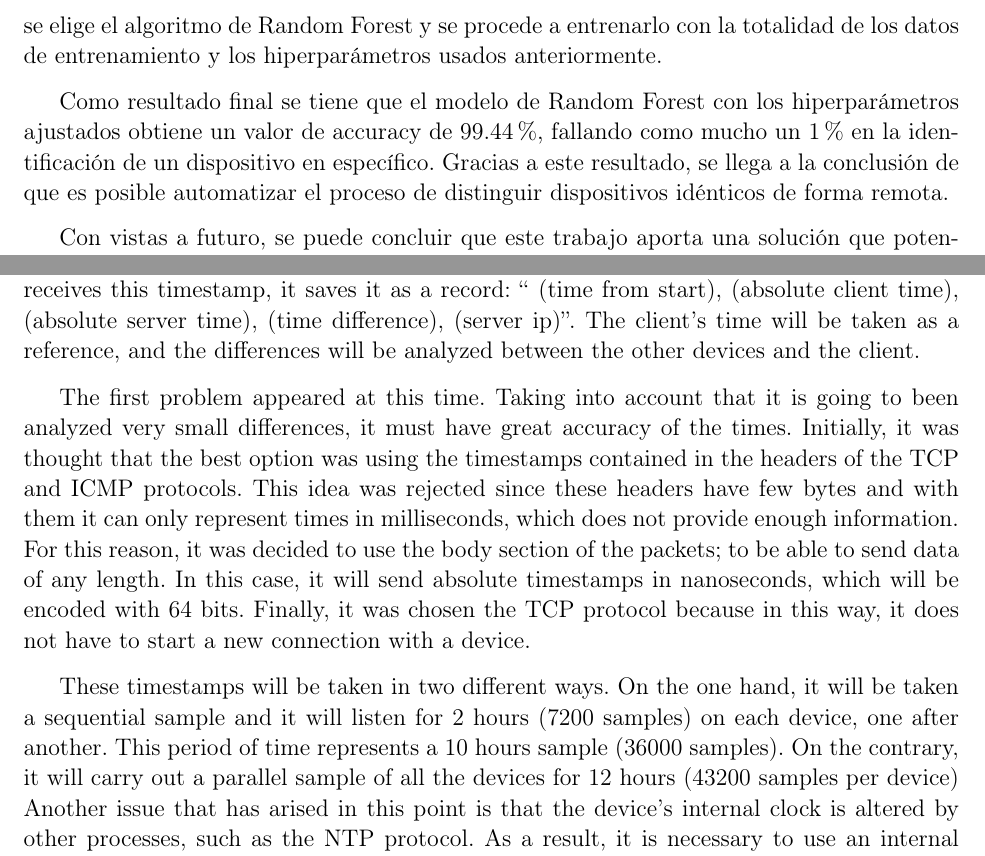
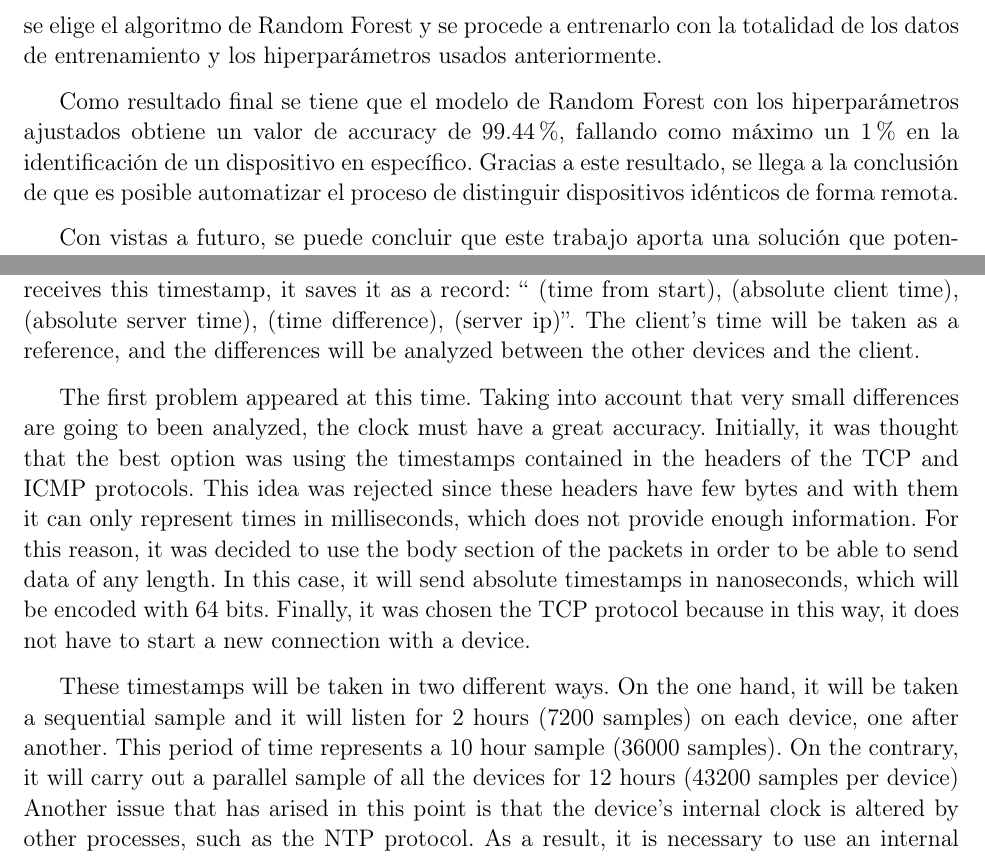
Before and after one commit to Serms1999/TFG, a LaTeX thesis (Proyecto_Latex/TFG.tex, which reads Proyecto_Latex/abstract.tex, Proyecto_Latex/resumen.tex): two parts of pages 9 and 11 of 46, joined at a grey line, cut so that both start at the same text. Compiled offline with pdfLaTeX.

Commit message:
Updates from Overleaf

```diff
--- a/Proyecto_Latex/abstract.tex
+++ b/Proyecto_Latex/abstract.tex
@@ -36,10 +36,10 @@ From this point, the first step will be to calculate different statistical value
 The test scenario made for this project consists of six IoT devices connected to a local network. One of them will act as a client and the other ve as servers. Every second the client will send a timestamp request to the servers, and they will reply with it. When the client receives this timestamp, it saves it as a record: “ (time from start), (absolute client time), (absolute server time), (time difference), (server ip)”. The client's time will be taken as a reference, and the differences will be analyzed between the other devices and the client.
 
 
-The first problem appeared at this time. Taking into account that it is going to been analyzed very small differences, it must have great accuracy of the times. Initially, it was thought that the best option was using the timestamps contained in the headers of the TCP and ICMP protocols. This idea was rejected since these headers have few bytes and with them it can only represent times in milliseconds, which does not provide enough information. For this reason, it was decided to use the body section of the packets; to be able to send data of any length. In this case, it will send absolute timestamps in nanoseconds, which will be encoded with 64 bits. Finally, it was chosen the TCP protocol because in this way, it does not have to start a new connection with a device.
+The first problem appeared at this time. Taking into account that very small differences are going to been analyzed, the clock must have a great accuracy. Initially, it was thought that the best option was using the timestamps contained in the headers of the TCP and ICMP protocols. This idea was rejected since these headers have few bytes and with them it can only represent times in milliseconds, which does not provide enough information. For this reason, it was decided to use the body section of the packets in order to be able to send data of any length. In this case, it will send absolute timestamps in nanoseconds, which will be encoded with 64 bits. Finally, it was chosen the TCP protocol because in this way, it does not have to start a new connection with a device.
 
 
-These timestamps will be taken in two different ways. On the one hand, it will be taken a sequential sample and it will listen for 2 hours (7200 samples) on each device, one after another. This period of time represents a 10 hours sample (36000 samples). On the contrary, it will carry out a parallel sample of all the devices for 12 hours (43200 samples per device) Another issue that has arised in this point is that the device's internal clock is altered by other processes, such as the NTP protocol. As a result, it is necessary to use an internal clock that does not decrease its value (\texttt{steady\_clock}).
+These timestamps will be taken in two different ways. On the one hand, it will be taken a sequential sample and it will listen for 2 hours (7200 samples) on each device, one after another. This period of time represents a 10 hour sample (36000 samples). On the contrary, it will carry out a parallel sample of all the devices for 12 hours (43200 samples per device) Another issue that has arised in this point is that the device's internal clock is altered by other processes, such as the NTP protocol. As a result, it is necessary to use an internal clock that does not decrease its value (\texttt{steady\_clock}).
 
 
 The next step is set on to the data analysis part. Firstly, it be will obtained the increase in the deviation between each sample of a device. Due to these increases, it will be generated a boxplot of each sample (sequential and parallel), in which each box will represent one of the devices under analysis. These graphs correspond to Fig. \ref{fig:box_secuencial} and Fig. \ref{fig:box_paralelo}. In these graphs, since it is being worked with such small values, the outliers hide completely the results it is necessary to see, so they will not be shown.
--- a/Proyecto_Latex/resumen.tex
+++ b/Proyecto_Latex/resumen.tex
@@ -17,6 +17,6 @@ Para comparar los modelos entre sí se usará el modelo entrenamiento/validació
 
 Al realizar estos entrenamientos se puede apreciar que los modelos basados en árboles son los mejores, tanto árboles de decisión (97.57\%) como Random Forest (99.51\%). Finalmente se elige el algoritmo de Random Forest y se procede a entrenarlo con la totalidad de los datos de entrenamiento y los hiperparámetros usados anteriormente.
 
-Como resultado final se tiene que el modelo de Random Forest con los hiperparámetros ajustados obtiene un valor de accuracy de 99.44\%, fallando como mucho un 1\% en la identificación de un dispositivo en específico. Gracias a este resultado, se llega a la conclusión de que es posible automatizar el proceso de distinguir dispositivos idénticos de forma remota.
+Como resultado final se tiene que el modelo de Random Forest con los hiperparámetros ajustados obtiene un valor de accuracy de 99.44\%, fallando como máximo un 1\% en la identificación de un dispositivo en específico. Gracias a este resultado, se llega a la conclusión de que es posible automatizar el proceso de distinguir dispositivos idénticos de forma remota.
 
 Con vistas a futuro, se puede concluir que este trabajo aporta una solución que potencialmente puede ayudar a la lucha contra la ciberdelicuencia, pero se deben resolver algunos inconvenientes. Por un lado, hay servicios que modifican constantemente el reloj del sistema y esto dificulta la tarea de crear una huella para los dispositivos. Por otro lado, y tal vez el más importante, es que esta huella ha de ser creada para cada dispositivo concreto, lo cual es una labor incomensurable.
```
